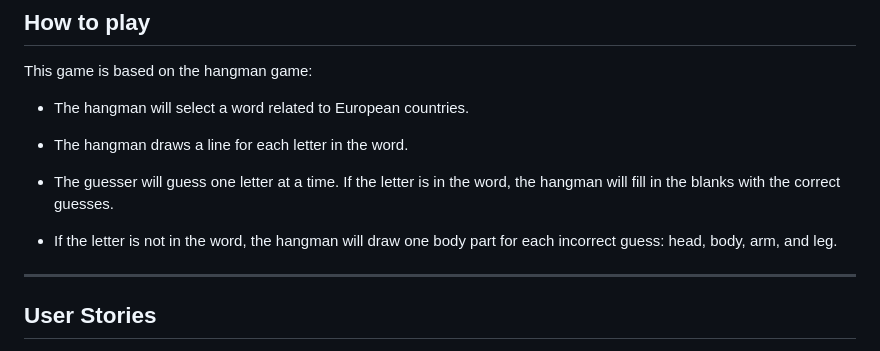
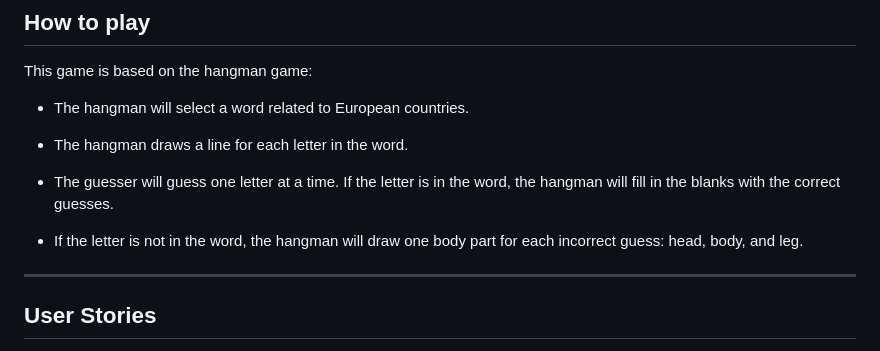
Before and after one commit to ciarangriffin93/Hangman-game, a Markdown page: README.md, the part around the change. GitHub-like rendering.

```diff
--- a/README.md
+++ b/README.md
@@ -20,7 +20,7 @@ This game is based on the hangman game:
 
 * The guesser will guess one letter at a time. If the letter is in the word, the hangman will fill in the blanks with the correct guesses.
 
-* If the letter is not in the word, the hangman will draw one body part for each incorrect guess: head, body, arm, and leg.
+* If the letter is not in the word, the hangman will draw one body part for each incorrect guess: head, body, and leg.
 ---
 
 ## User Stories
```
Also changed, not shown: TESTING.md (+6 -2 lines).
